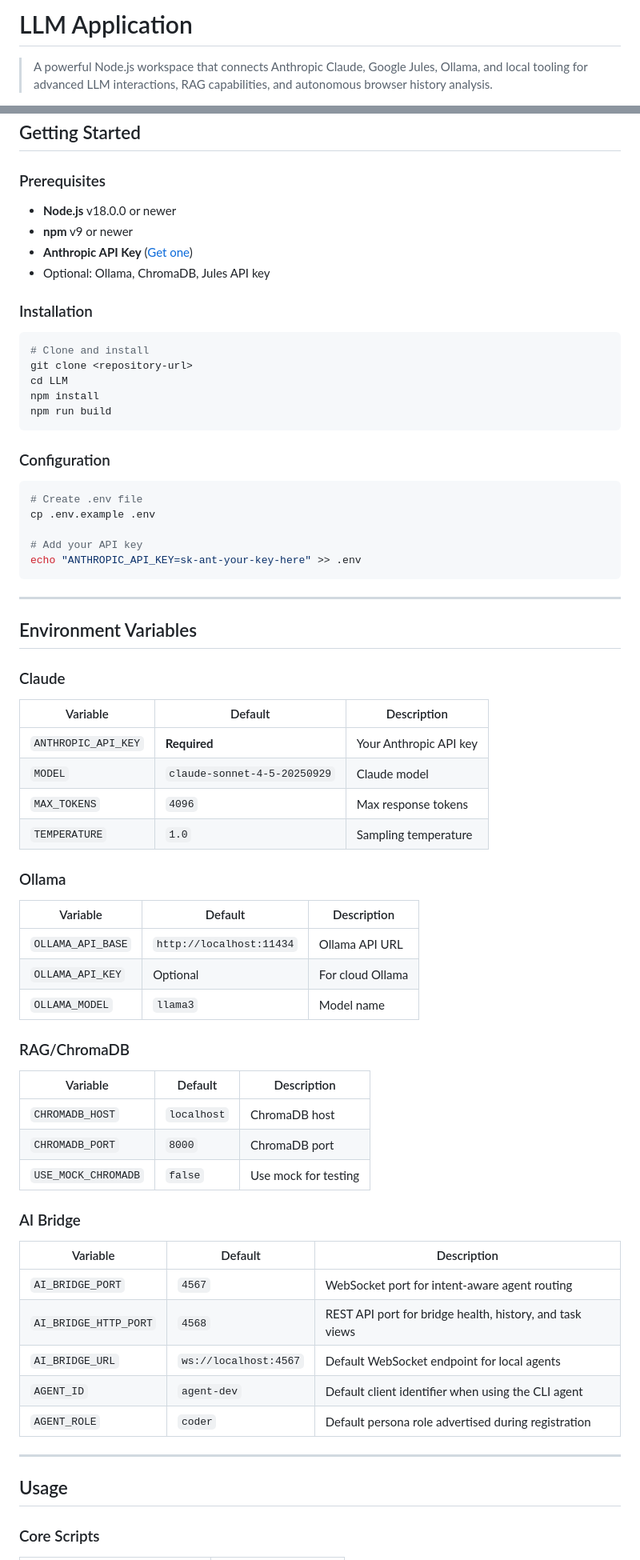
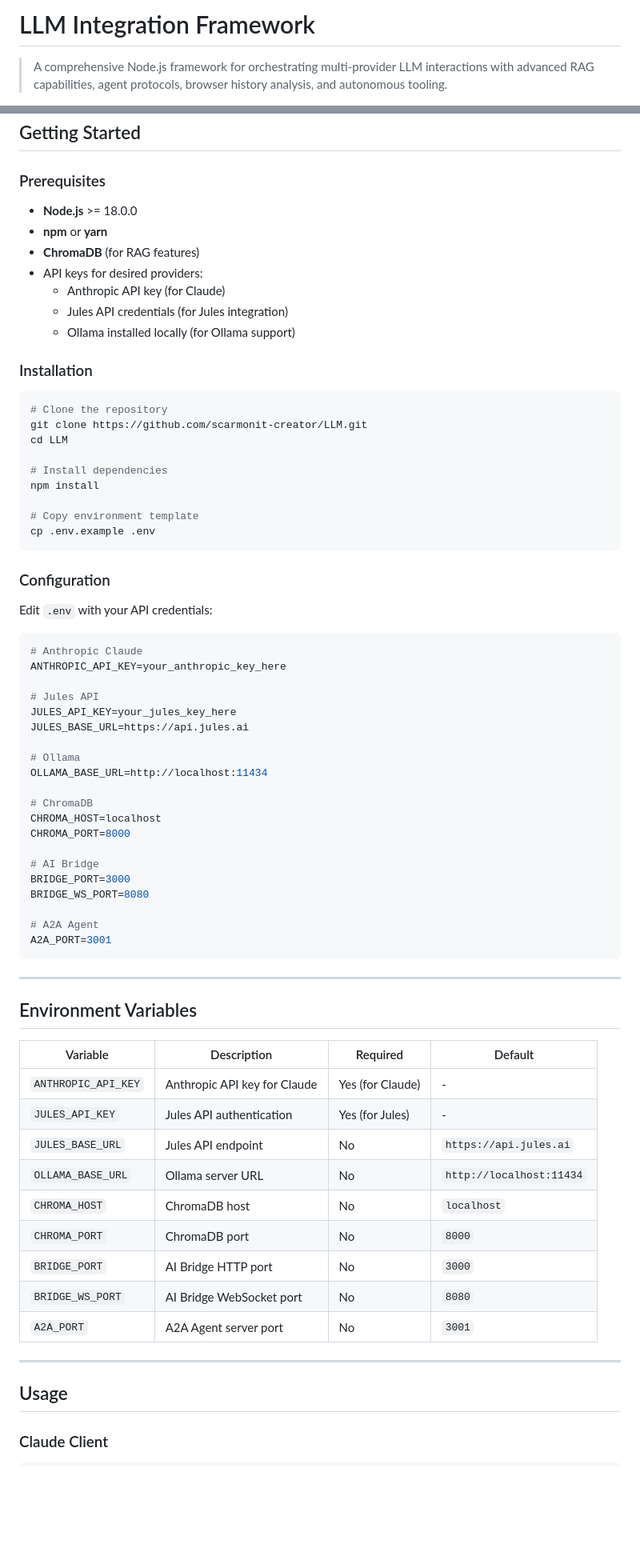
Before and after one commit to scarmonit-creator/LLM, a Markdown page: README.md, 2 parts joined by grey strips. Shown at 80% size. GitHub-like rendering; blank space fills up the shorter version.

Commit message:
docs: update README and repo description for current capabilities and structure

````diff
--- a/README.md
+++ b/README.md
@@ -1,6 +1,6 @@
-# LLM Application
+# LLM Integration Framework
 
-> A powerful Node.js workspace that connects Anthropic Claude, Google Jules, Ollama, and local tooling for advanced LLM interactions, RAG capabilities, and autonomous browser history analysis.
+> A comprehensive Node.js framework for orchestrating multi-provider LLM interactions with advanced RAG capabilities, agent protocols, browser history analysis, and autonomous tooling.
 
 [![Node.js Version](https://img.shields.io/badge/node-%3E%3D18.0.0-brightgreen.svg)](https://nodejs.org/)
 [![License: MIT](https://img.shields.io/badge/License-MIT-blue.svg)](LICENSE)
@@ -52,73 +69,74 @@
 
 ### Prerequisites
 
-- **Node.js** v18.0.0 or newer
-- **npm** v9 or newer
-- **Anthropic API Key** ([Get one](https://console.anthropic.com/))
-- Optional: Ollama, ChromaDB, Jules API key
+- **Node.js** >= 18.0.0
+- **npm** or **yarn**
+- **ChromaDB** (for RAG features)
+- API keys for desired providers:
+  - Anthropic API key (for Claude)
+  - Jules API credentials (for Jules integration)
+  - Ollama installed locally (for Ollama support)
 
 ### Installation
 
 ```bash
-# Clone and install
-git clone <repository-url>
+# Clone the repository
+git clone https://github.com/scarmonit-creator/LLM.git
 cd LLM
+
+# Install dependencies
 npm install
-npm run build
+
+# Copy environment template
+cp .env.example .env
 ```
 
 ### Configuration
 
-```bash
-# Create .env file
-cp .env.example .env
+Edit `.env` with your API credentials:
 
-# Add your API key
-echo "ANTHROPIC_API_KEY=sk-ant-your-key-here" >> .env
+```env
+# Anthropic Claude
+ANTHROPIC_API_KEY=your_anthropic_key_here
+
+# Jules API
+JULES_API_KEY=your_jules_key_here
+JULES_BASE_URL=https://api.jules.ai
+
+# Ollama
+OLLAMA_BASE_URL=http://localhost:11434
+
+# ChromaDB
+CHROMA_HOST=localhost
+CHROMA_PORT=8000
+
+# AI Bridge
+BRIDGE_PORT=3000
+BRIDGE_WS_PORT=8080
+
+# A2A Agent
+A2A_PORT=3001
 ```
 
 ---
 
 ## Environment Variables
 
-### Claude
-
-| Variable | Default | Description |
-|----------|---------|-------------|
-| `ANTHROPIC_API_KEY` | **Required** | Your Anthropic API key |
-| `MODEL` | `claude-sonnet-4-5-20250929` | Claude model |
-| `MAX_TOKENS` | `4096` | Max response tokens |
-| `TEMPERATURE` | `1.0` | Sampling temperature |
-
-### Ollama
-
-| Variable | Default | Description |
-|----------|---------|-------------|
-| `OLLAMA_API_BASE` | `http://localhost:11434` | Ollama API URL |
-| `OLLAMA_API_KEY` | Optional | For cloud Ollama |
-| `OLLAMA_MODEL` | `llama3` | Model name |
-
-### RAG/ChromaDB
-
-| Variable | Default | Description |
-|----------|---------|-------------|
-| `CHROMADB_HOST` | `localhost` | ChromaDB host |
-| `CHROMADB_PORT` | `8000` | ChromaDB port |
-| `USE_MOCK_CHROMADB` | `false` | Use mock for testing |
-
-### AI Bridge
-
-| Variable | Default | Description |
-|----------|---------|-------------|
-| `AI_BRIDGE_PORT` | `4567` | WebSocket port for intent-aware agent routing |
-| `AI_BRIDGE_HTTP_PORT` | `4568` | REST API port for bridge health, history, and task views |
-| `AI_BRIDGE_URL` | `ws://localhost:4567` | Default WebSocket endpoint for local agents |
-| `AGENT_ID` | `agent-dev` | Default client identifier when using the CLI agent |
-| `AGENT_ROLE` | `coder` | Default persona role advertised during registration |
+| Variable | Description | Required | Default |
+|----------|-------------|----------|----------|
+| `ANTHROPIC_API_KEY` | Anthropic API key for Claude | Yes (for Claude) | - |
+| `JULES_API_KEY` | Jules API authentication | Yes (for Jules) | - |
+| `JULES_BASE_URL` | Jules API endpoint | No | `https://api.jules.ai` |
+| `OLLAMA_BASE_URL` | Ollama server URL | No | `http://localhost:11434` |
+| `CHROMA_HOST` | ChromaDB host | No | `localhost` |
+| `CHROMA_PORT` | ChromaDB port | No | `8000` |
+| `BRIDGE_PORT` | AI Bridge HTTP port | No | `3000` |
+| `BRIDGE_WS_PORT` | AI Bridge WebSocket port | No | `8080` |
+| `A2A_PORT` | A2A Agent server port | No | `3001` |
 
 ---
 
 ## Usage
 
-### Core Scripts
+### Claude Client
 
````
Also changed, not shown: other parts of README.md (+191 -236 lines).
